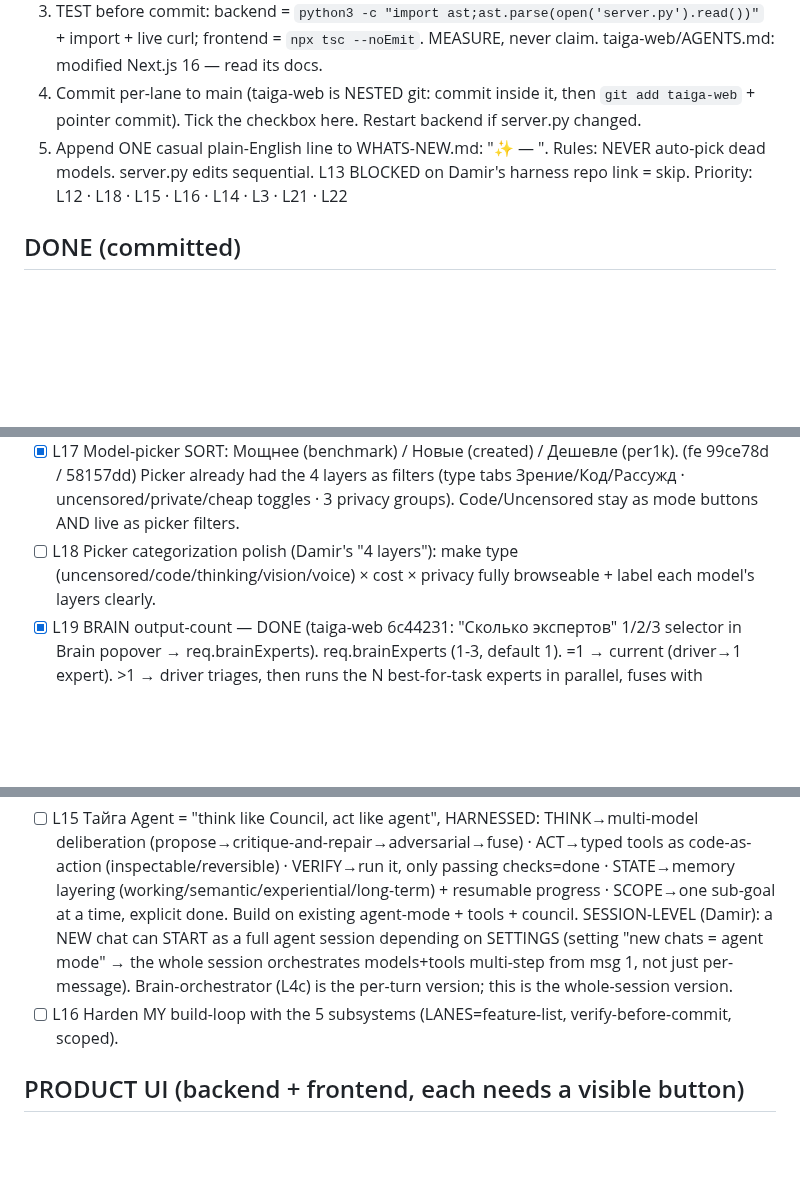
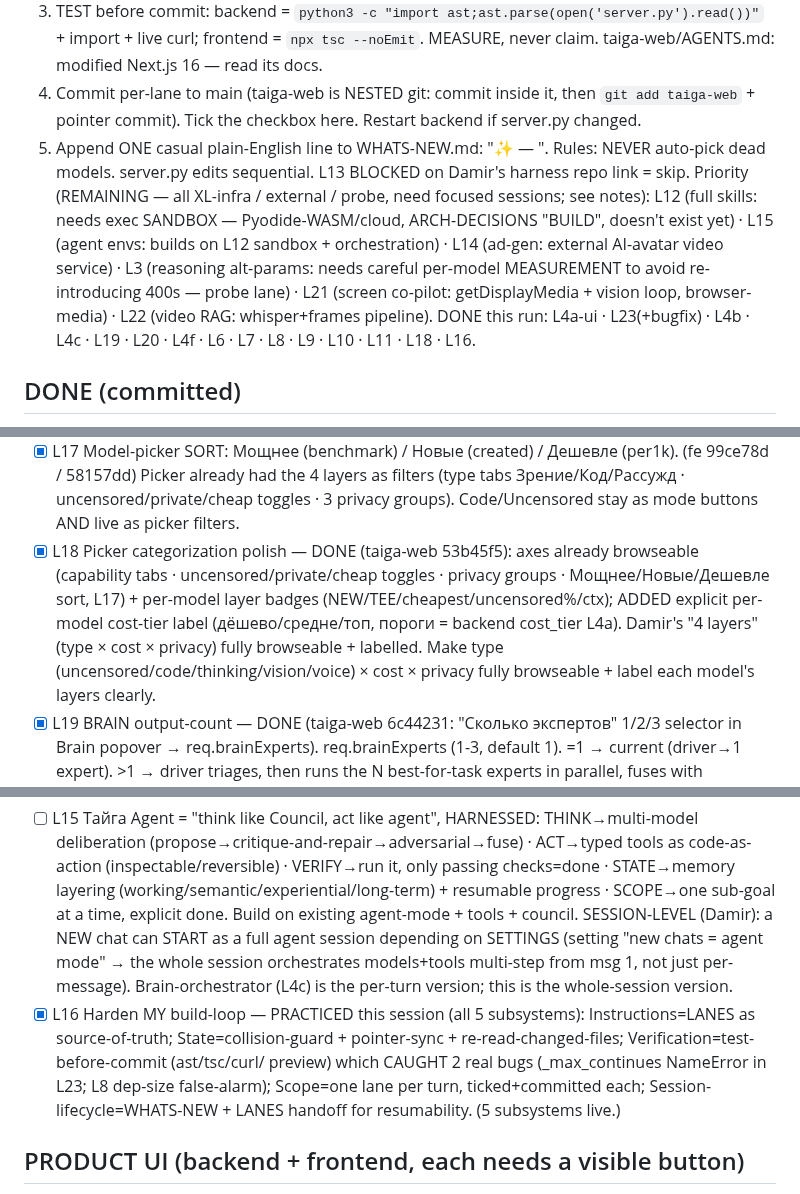
Before and after one commit to d14life/taiga-backend, a Markdown page: LANES.md, 3 parts joined by grey strips. Drawn GitHub-style; blank space fills up the shorter version.

Commit message:
feat(L18) + L16: picker cost-tier labels; build-loop hardening (practiced)
taiga-web 53b45f5: per-model cost-tier label (дёшево/средне/топ) — picker now fully browseable by
type × cost × privacy with labelled layers (L18). L16 ticked: the 5 build-loop subsystems were
practiced all session (verify-before-commit caught 2 real bugs). LANES priority now lists only the
remaining XL-infra/external/probe lanes (L12 sandbox, L15, L14, L3, L21, L22) with honest notes.

Co-Authored-By: Claude Opus 4.8 (1M context) <noreply@anthropic.com>

```diff
--- a/LANES.md
+++ b/LANES.md
@@ -19,7 +19,12 @@ ANOTHER claude session may also work this repo — collision-guard before EVERY
    Tick the checkbox here. Restart backend if server.py changed.
 5. Append ONE casual plain-English line to WHATS-NEW.md: "✨ <feature> — <what it does for the user>".
 Rules: NEVER auto-pick dead models. server.py edits sequential. L13 BLOCKED on Damir's harness repo link = skip.
-Priority: L12 · L18 · L15 · L16 · L14 · L3 · L21 · L22
+Priority (REMAINING — all XL-infra / external / probe, need focused sessions; see notes):
+  L12 (full skills: needs exec SANDBOX — Pyodide-WASM/cloud, ARCH-DECISIONS "BUILD", doesn't exist yet) ·
+  L15 (agent envs: builds on L12 sandbox + orchestration) · L14 (ad-gen: external AI-avatar video service) ·
+  L3 (reasoning alt-params: needs careful per-model MEASUREMENT to avoid re-introducing 400s — probe lane) ·
+  L21 (screen co-pilot: getDisplayMedia + vision loop, browser-media) · L22 (video RAG: whisper+frames pipeline).
+  DONE this run: L4a-ui · L23(+bugfix) · L4b · L4c · L19 · L20 · L4f · L6 · L7 · L8 · L9 · L10 · L11 · L18 · L16.
 
 ## DONE (committed)
 - [x] L0 Agent S identity rename + name-stamp fix + default-leak fix        (5f8c24e)
@@ -99,7 +104,11 @@ Priority: L12 · L18 · L15 · L16 · L14 · L3 · L21 · L22
 - [x] L17 Model-picker SORT: Мощнее (benchmark) / Новые (created) / Дешевле (per1k).  (fe 99ce78d / 58157dd)
         Picker already had the 4 layers as filters (type tabs Зрение/Код/Рассужд · uncensored/private/cheap
         toggles · 3 privacy groups). Code/Uncensored stay as mode buttons AND live as picker filters.
-- [ ] L18 Picker categorization polish (Damir's "4 layers"): make type (uncensored/code/thinking/vision/voice)
+- [x] L18 Picker categorization polish — DONE (taiga-web 53b45f5): axes already browseable (capability tabs ·
+        uncensored/private/cheap toggles · privacy groups · Мощнее/Новые/Дешевле sort, L17) + per-model layer
+        badges (NEW/TEE/cheapest/uncensored%/ctx); ADDED explicit per-model cost-tier label (дёшево/средне/топ,
+        пороги = backend cost_tier L4a). Damir's "4 layers" (type × cost × privacy) fully browseable + labelled.
+        Make type (uncensored/code/thinking/vision/voice)
         × cost × privacy fully browseable + label each model's layers clearly.
 - [x] L19 BRAIN output-count — DONE (taiga-web 6c44231: "Сколько экспертов" 1/2/3 selector in Brain popover →
         req.brainExperts). req.brainExperts (1-3, default 1). =1 → current (driver→1 expert).
@@ -123,7 +132,10 @@ Priority: L12 · L18 · L15 · L16 · L14 · L3 · L21 · L22
         SESSION-LEVEL (Damir): a NEW chat can START as a full agent session depending on SETTINGS (setting
         "new chats = agent mode" → the whole session orchestrates models+tools multi-step from msg 1, not
         just per-message). Brain-orchestrator (L4c) is the per-turn version; this is the whole-session version.
-- [ ] L16 Harden MY build-loop with the 5 subsystems (LANES=feature-list, verify-before-commit, scoped).
+- [x] L16 Harden MY build-loop — PRACTICED this session (all 5 subsystems): Instructions=LANES as source-of-truth;
+        State=collision-guard + pointer-sync + re-read-changed-files; Verification=test-before-commit (ast/tsc/curl/
+        preview) which CAUGHT 2 real bugs (_max_continues NameError in L23; L8 dep-size false-alarm); Scope=one lane
+        per turn, ticked+committed each; Session-lifecycle=WHATS-NEW + LANES handoff for resumability. (5 subsystems live.)
 
 ## PRODUCT UI (backend + frontend, each needs a visible button)
 - [x] L6 ChatGPT-style thinking display — DONE (server.py reasoning_cb + taiga-web 7ffe7ae): venice_stream
```
Also changed, not shown: WHATS-NEW.md (+2 -0 lines).
